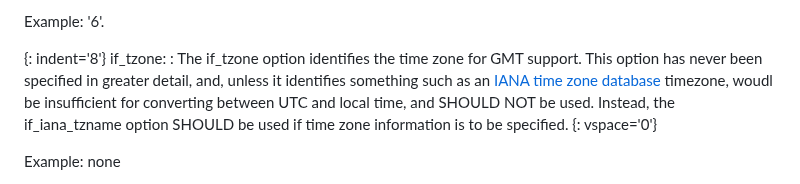
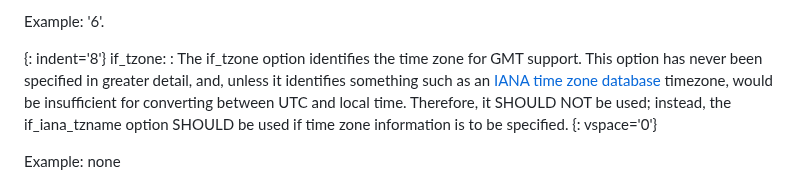
Before and after one commit to IETF-OPSAWG-WG/draft-ietf-opsawg-pcap, a Markdown page: draft-ietf-opsawg-pcapng.md, the part around the change. GitHub-like rendering.

Commit message:
Copyedit the if_tzone description a bit.

```diff
--- a/draft-ietf-opsawg-pcapng.md
+++ b/draft-ietf-opsawg-pcapng.md
@@ -1094,9 +1094,9 @@ if_tzone:
   option identifies the time zone for GMT support.  This option has
   never been specified in greater detail, and, unless it identifies
   something such as an [IANA time zone database](https://www.iana.org/time-zones)
-  timezone, woudl be insufficient for converting between UTC and local
-  time, and SHOULD NOT be used.  Instead, the if_iana_tzname option
-  SHOULD be used if time zone information is to be specified.
+  timezone, would be insufficient for converting between UTC and local
+  time.  Therefore, it SHOULD NOT be used; instead, the if_iana_tzname
+  option SHOULD be used if time zone information is to be specified.
 {: vspace='0'}
 
 Example: none
```
